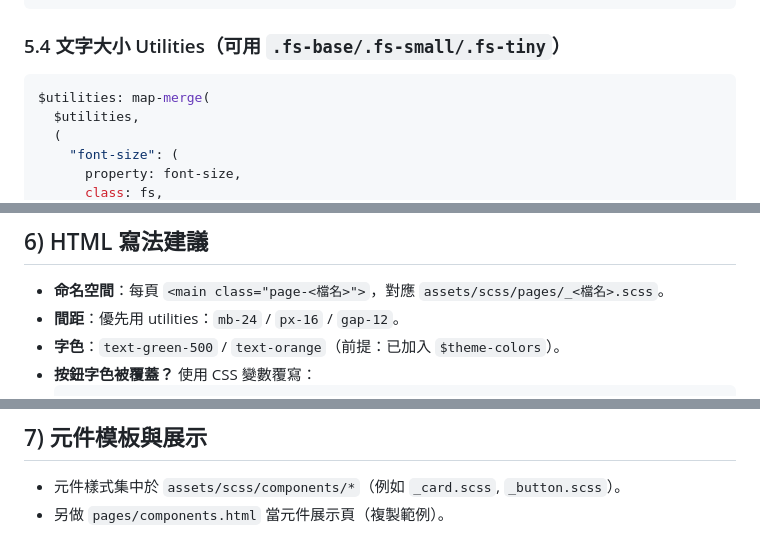
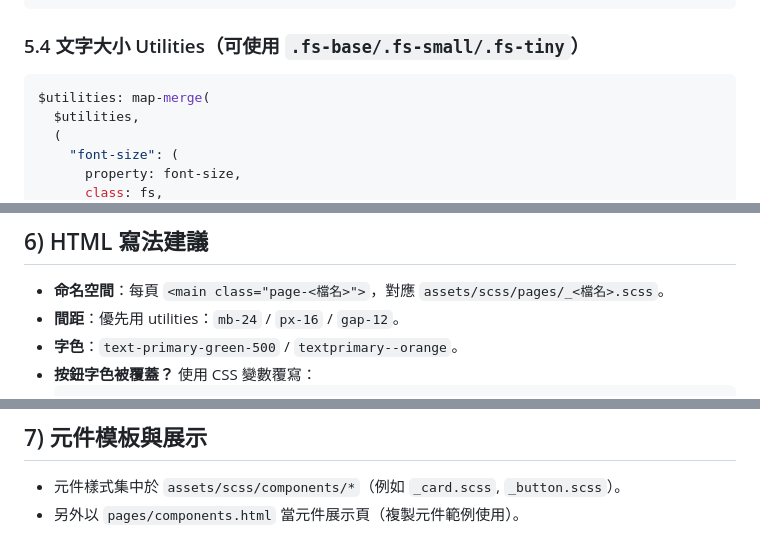
Before and after one commit to ashleytso-dev/CoCreate, a Markdown page: README.md, 3 parts joined by grey strips. Drawn GitHub-style.

````diff
--- a/README.md
+++ b/README.md
@@ -243,7 +242,7 @@ $utilities: map-merge(
 );
 ```
 
-### 5.4 文字大小 Utilities（可用 `.fs-base/.fs-small/.fs-tiny`）
+### 5.4 文字大小 Utilities（可使用 `.fs-base/.fs-small/.fs-tiny`）
 ```scss
 $utilities: map-merge(
   $utilities,
@@ -267,6 +266,6 @@ $utilities: map-merge(
 
 - **命名空間**：每頁 `<main class="page-<檔名>">`，對應 `assets/scss/pages/_<檔名>.scss`。
 - **間距**：優先用 utilities：`mb-24` / `px-16` / `gap-12`。
-- **字色**：`text-green-500` / `text-orange`（前提：已加入 `$theme-colors`）。
+- **字色**：`text-primary-green-500` / `textprimary--orange`。
 - **按鈕字色被覆蓋？** 使用 CSS 變數覆寫：
   ```html
@@ -280,4 +279,4 @@ $utilities: map-merge(
 ## 7) 元件模板與展示
 
 - 元件樣式集中於 `assets/scss/components/*`（例如 `_card.scss`, `_button.scss`）。
-- 另做 `pages/components.html` 當元件展示頁（複製範例）。
+- 另外以 `pages/components.html` 當元件展示頁（複製元件範例使用）。
````
Also changed, not shown: other parts of README.md (+14 -15 lines).
